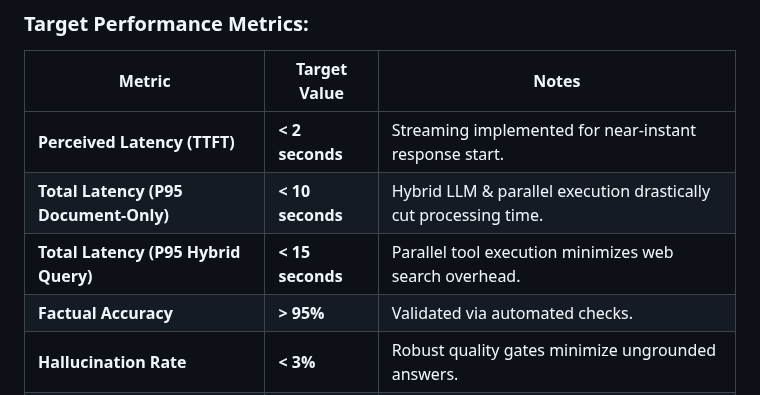
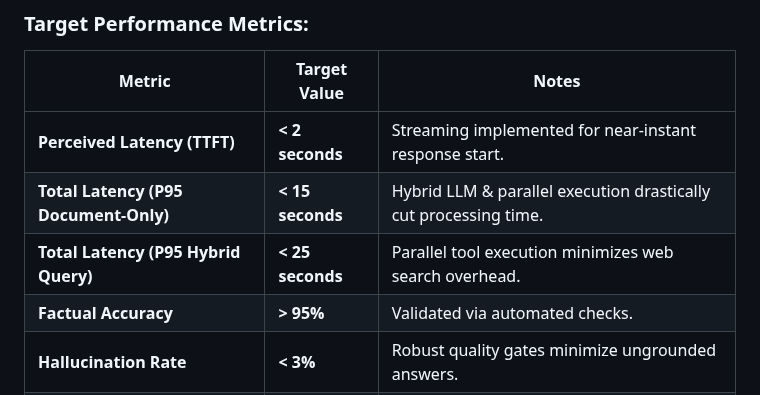
Before and after one commit to srishhhhx/MultiDoc-Adaptive-Rag, a Markdown page: README.md, the part around one of its changes. Drawn GitHub-style.

```diff
--- a/README.md
+++ b/README.md
@@ -16,8 +16,8 @@ This agent was engineered for production-grade performance and reliability, achi
 | Metric | Target Value| Notes |
 |---|---|---|
 | **Perceived Latency (TTFT)** | **< 2 seconds**  | Streaming implemented for near-instant response start. |
-| **Total Latency (P95 Document-Only)** | **< 10 seconds**  | Hybrid LLM & parallel execution drastically cut processing time. |
-| **Total Latency (P95 Hybrid Query)** | **< 15 seconds** | Parallel tool execution minimizes web search overhead. |
+| **Total Latency (P95 Document-Only)** | **< 15 seconds**  | Hybrid LLM & parallel execution drastically cut processing time. |
+| **Total Latency (P95 Hybrid Query)** | **< 25 seconds** | Parallel tool execution minimizes web search overhead. |
 | **Factual Accuracy** | **> 95%** | Validated via automated checks. |
 | **Hallucination Rate** | **< 3%** | Robust quality gates minimize ungrounded answers. |
 | **Self-Correction Success Rate** | **> 75%** | Agent successfully recovers from most initial retrieval failures. |
```
Also changed, not shown: other parts of README.md (+1 -1 lines), assets/Adp-rag.png (added).
